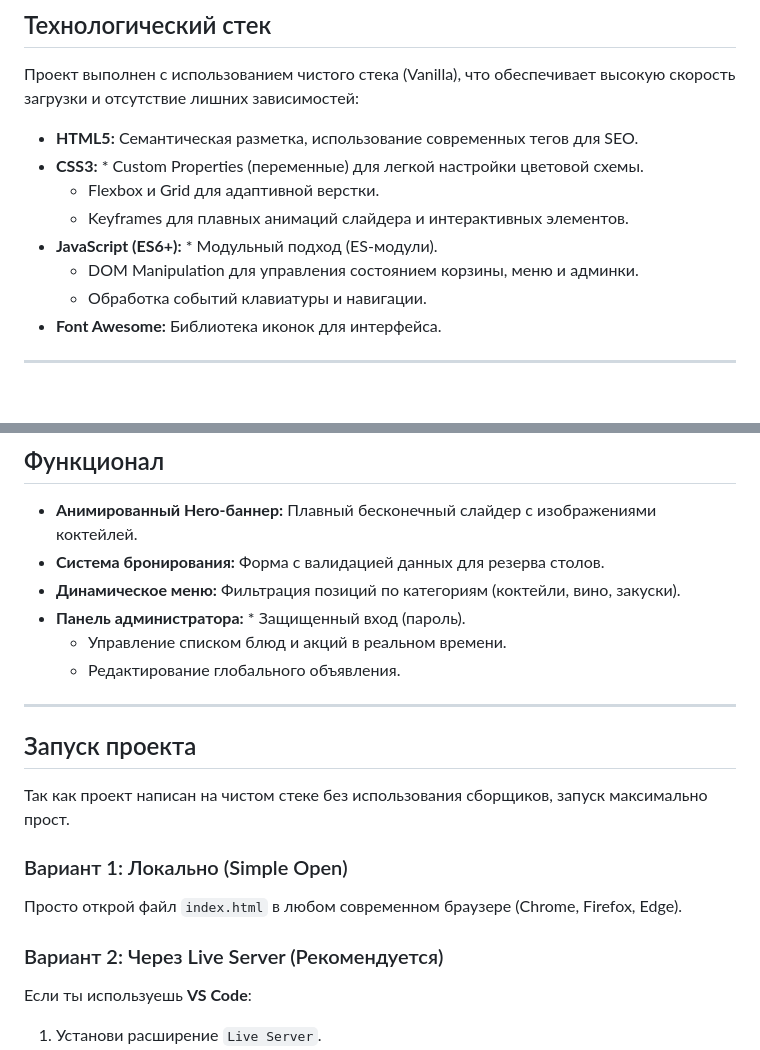
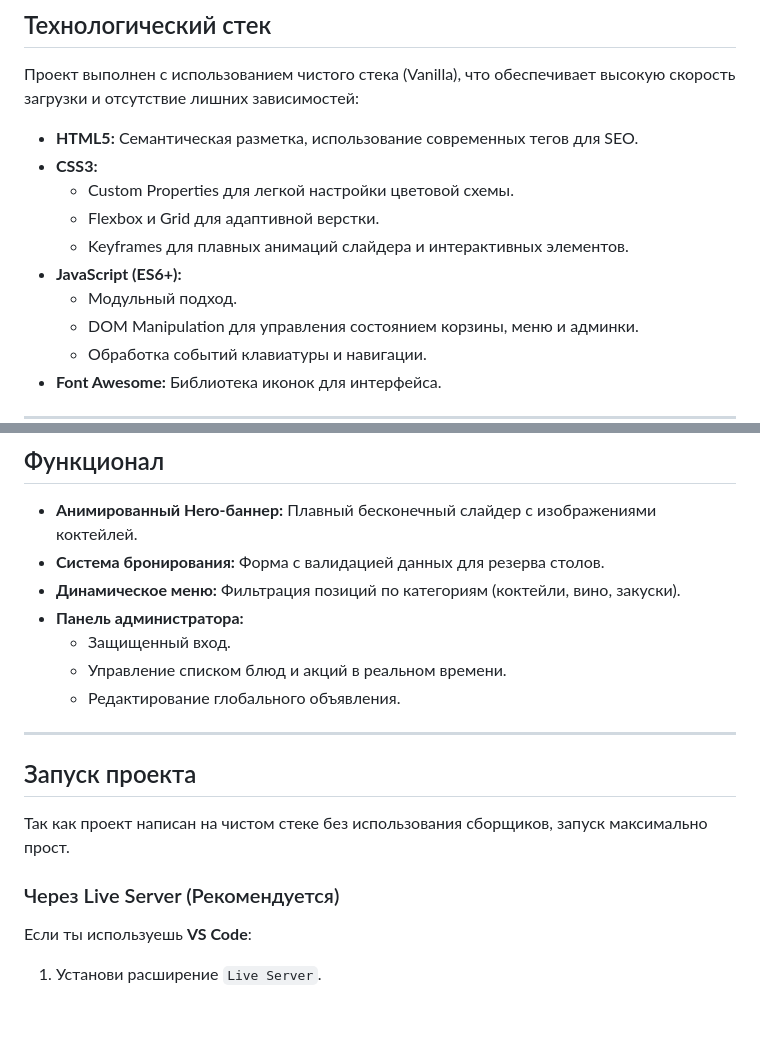
Before and after one commit to Nw1IE/Day-Night-Bar, a Markdown page: README.md, 2 parts joined by grey strips. GitHub-like rendering; blank space fills up the shorter version.

Commit message:
edit documentation

```diff
--- a/README.md
+++ b/README.md
@@ -20,10 +20,12 @@
 Проект выполнен с использованием чистого стека (Vanilla), что обеспечивает высокую скорость загрузки и отсутствие лишних зависимостей:
 
   * **HTML5:** Семантическая разметка, использование современных тегов для SEO.
-  * **CSS3:** \* Custom Properties (переменные) для легкой настройки цветовой схемы.
+  * **CSS3:**
+      * Custom Properties для легкой настройки цветовой схемы.
       * Flexbox и Grid для адаптивной верстки.
       * Keyframes для плавных анимаций слайдера и интерактивных элементов.
-  * **JavaScript (ES6+):** \* Модульный подход (ES-модули).
+  * **JavaScript (ES6+):**
+      * Модульный подход.
       * DOM Manipulation для управления состоянием корзины, меню и админки.
       * Обработка событий клавиатуры и навигации.
   * **Font Awesome:** Библиотека иконок для интерфейса.
@@ -58,7 +60,8 @@ Day-Night-Bar/
   * **Анимированный Hero-баннер:** Плавный бесконечный слайдер с изображениями коктейлей.
   * **Система бронирования:** Форма с валидацией данных для резерва столов.
   * **Динамическое меню:** Фильтрация позиций по категориям (коктейли, вино, закуски).
-  * **Панель администратора:** \* Защищенный вход (пароль).
+  * **Панель администратора:**
+      * Защищенный вход.
       * Управление списком блюд и акций в реальном времени.
       * Редактирование глобального объявления.
 
@@ -68,11 +71,7 @@ Day-Night-Bar/
 
 Так как проект написан на чистом стеке без использования сборщиков, запуск максимально прост.
 
-### Вариант 1: Локально (Simple Open)
-
-Просто открой файл `index.html` в любом современном браузере (Chrome, Firefox, Edge).
-
-### Вариант 2: Через Live Server (Рекомендуется)
+### Через Live Server (Рекомендуется)
 
 Если ты используешь **VS Code**:
 
```
